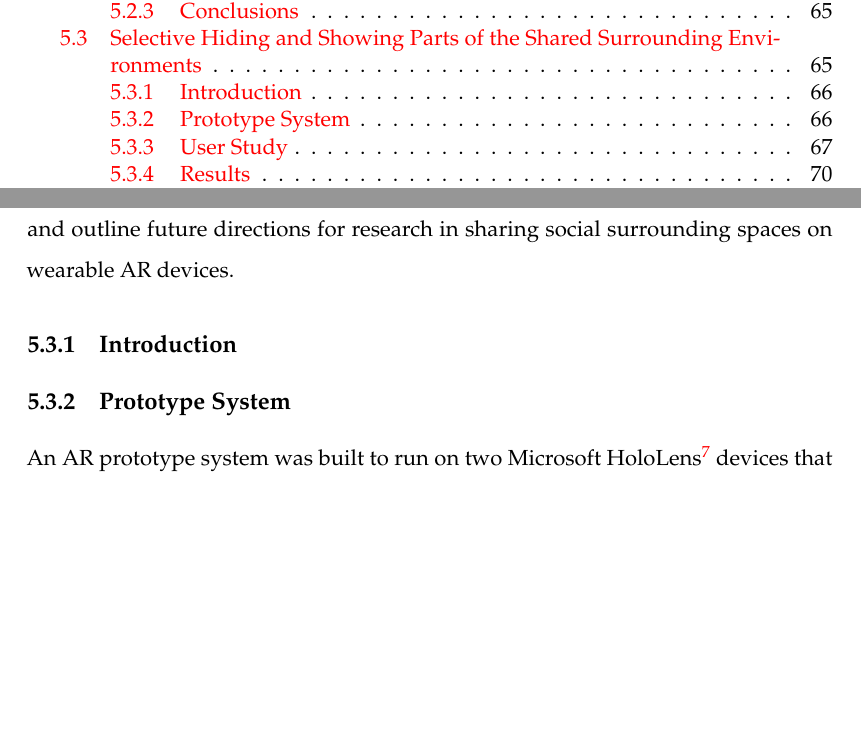
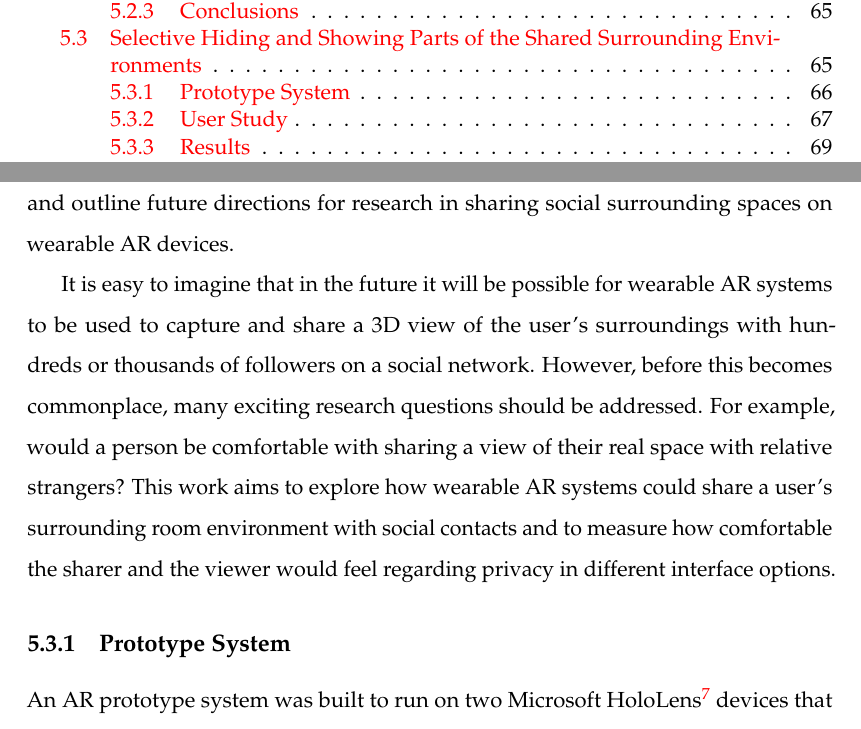
Before and after one commit to an83/Alaeddin-s-Thesis, a LaTeX thesis (main.tex, which reads Chapters/54-hiding.tex): two parts of pages 16 and 94 of 135, joined at a grey line, cut so that both start at the same text, the shorter picture padded with empty space. Compiled offline with pdfLaTeX.

Commit message:
Update on Overleaf.

```diff
--- a/Chapters/54-hiding.tex
+++ b/Chapters/54-hiding.tex
@@ -7,9 +7,9 @@ Previous work studied the Social AR Continuum of sharing surrounding 3D spaces b
 
 In a user study with the prototype, this work focuses on how socially connected participants felt, as well as on how they felt knowing that they were sharing more or fewer details of their surrounding environment with their social contacts. The user study found that all participant preferred having a social filter when sharing a view of their environment over having no filter. This section discusses the research findings and outline future directions for research in sharing social surrounding spaces on wearable AR devices.
 
-\subsection{Introduction}
+% \subsection{Introduction}
 
-% It is easy to imagine that in the future it will be possible for wearable AR systems to be used to capture and share a 3D view of the user's surroundings with hundreds or thousands of followers on a social network. However, before this becomes commonplace, many exciting research questions should be addressed. For example, would a person be comfortable with sharing a view of their real space with relative strangers? This work aims to explore how wearable AR systems could share a user's surrounding room environment with social contacts and to measure how comfortable the sharer and the viewer would feel regarding privacy in different interface options.
+It is easy to imagine that in the future it will be possible for wearable AR systems to be used to capture and share a 3D view of the user's surroundings with hundreds or thousands of followers on a social network. However, before this becomes commonplace, many exciting research questions should be addressed. For example, would a person be comfortable with sharing a view of their real space with relative strangers? This work aims to explore how wearable AR systems could share a user's surrounding room environment with social contacts and to measure how comfortable the sharer and the viewer would feel regarding privacy in different interface options.
 
 \subsection{Prototype System}
 
```
